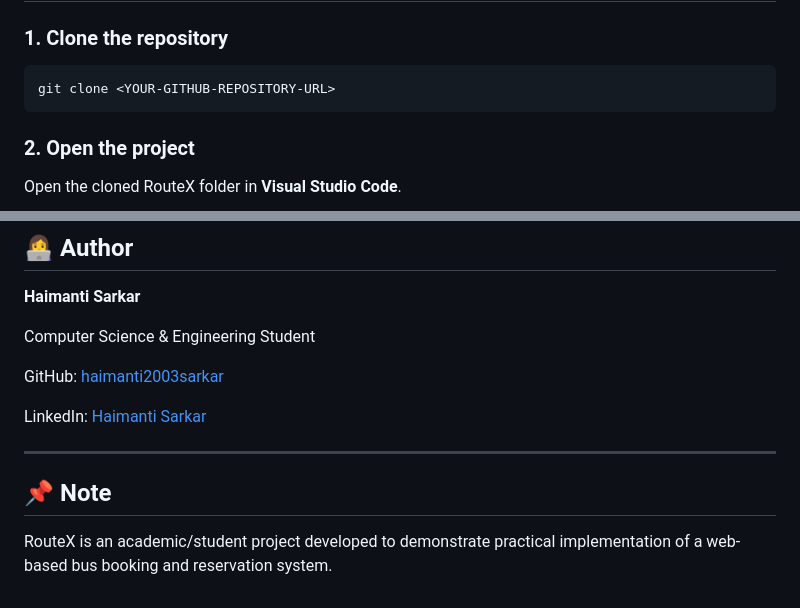
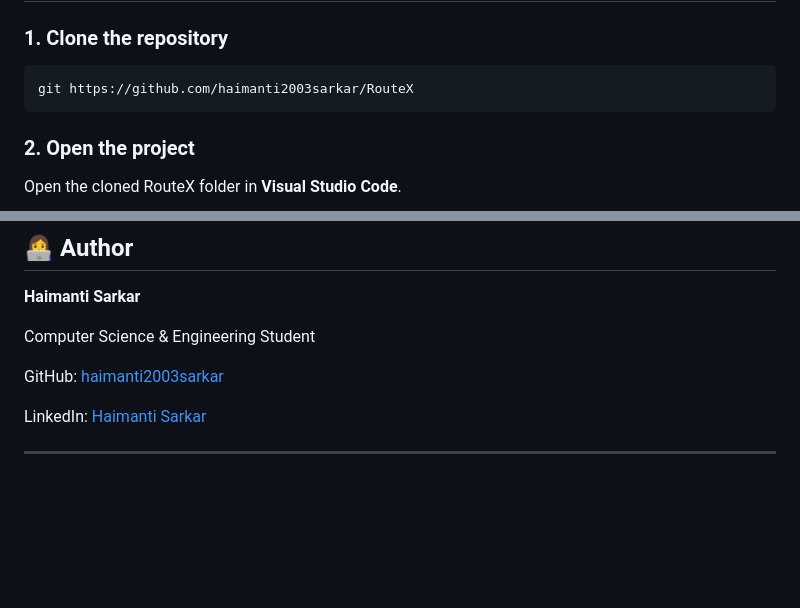
Before and after one commit to haimanti2003sarkar/RouteX, a Markdown page: README.md, 2 parts joined by grey strips. Drawn GitHub-style; blank space fills up the shorter version.

Commit message:
Updated readme md

````diff
--- a/README.md
+++ b/README.md
@@ -93,7 +93,7 @@ The database is used to support the booking workflow and maintain information re
 ### 1. Clone the repository
 
 ```bash
-git clone <YOUR-GITHUB-REPOSITORY-URL>
+git https://github.com/haimanti2003sarkar/RouteX
 ```
 
 ### 2. Open the project
@@ -164,7 +164,3 @@ GitHub: [haimanti2003sarkar](https://github.com/haimanti2003sarkar)
 LinkedIn: [Haimanti Sarkar](https://www.linkedin.com/in/haimanti-sarkar-b18b04288/)
 
 ---
-
-## 📌 Note
-
-RouteX is an academic/student project developed to demonstrate practical implementation of a web-based bus booking and reservation system.
````
